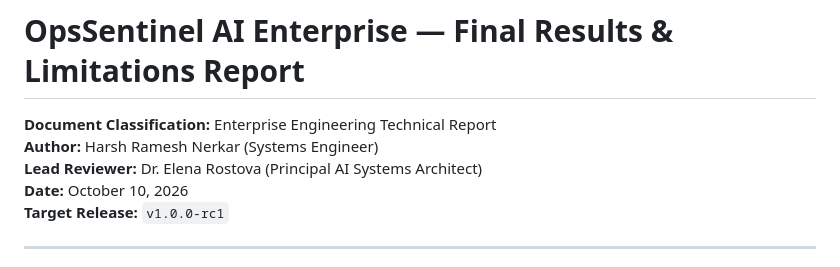
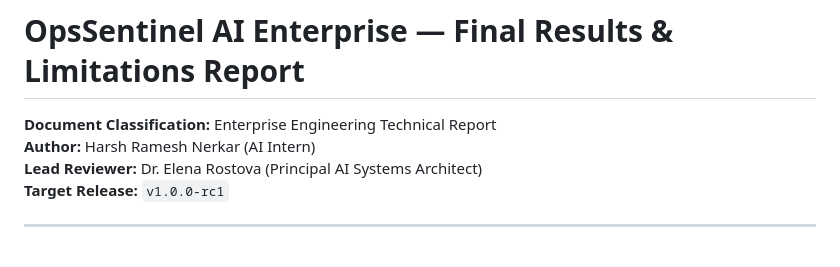
Before and after one commit to harshrameshnerkar/Agentic-AI, a Markdown page: day_20/session_2/RESULTS_AND_LIMITATIONS_REPORT.md, the part around the change. Rendered like a GitHub page.

Commit message:
Update author role in the report

```diff
--- a/day_20/session_2/RESULTS_AND_LIMITATIONS_REPORT.md
+++ b/day_20/session_2/RESULTS_AND_LIMITATIONS_REPORT.md
@@ -1,9 +1,8 @@
 # OpsSentinel AI Enterprise — Final Results & Limitations Report
 
 **Document Classification:** Enterprise Engineering Technical Report
-**Author:** Harsh Ramesh Nerkar (Systems Engineer)
+**Author:** Harsh Ramesh Nerkar (AI Intern)
 **Lead Reviewer:** Dr. Elena Rostova (Principal AI Systems Architect)
-**Date:** October 10, 2026
 **Target Release:** `v1.0.0-rc1`
 
 ---
```
